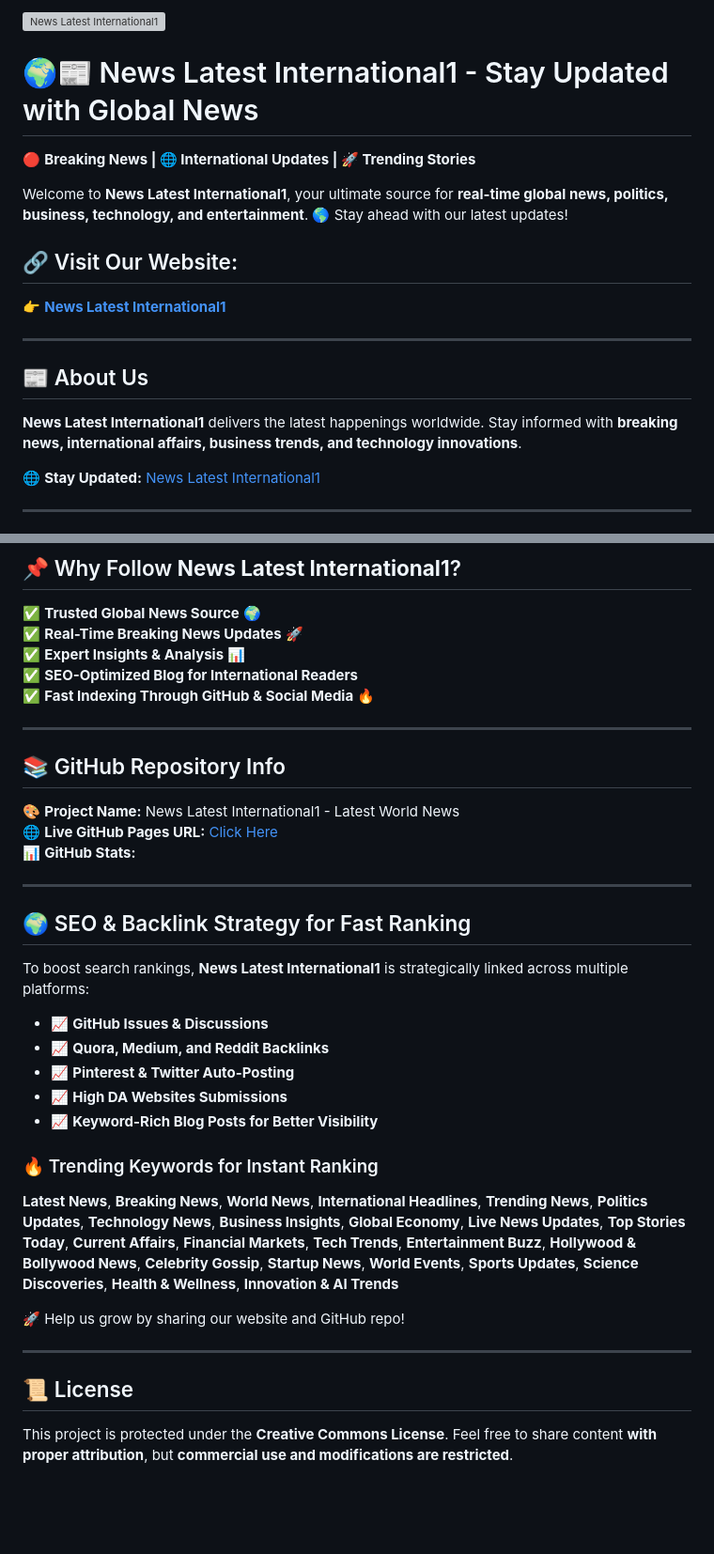
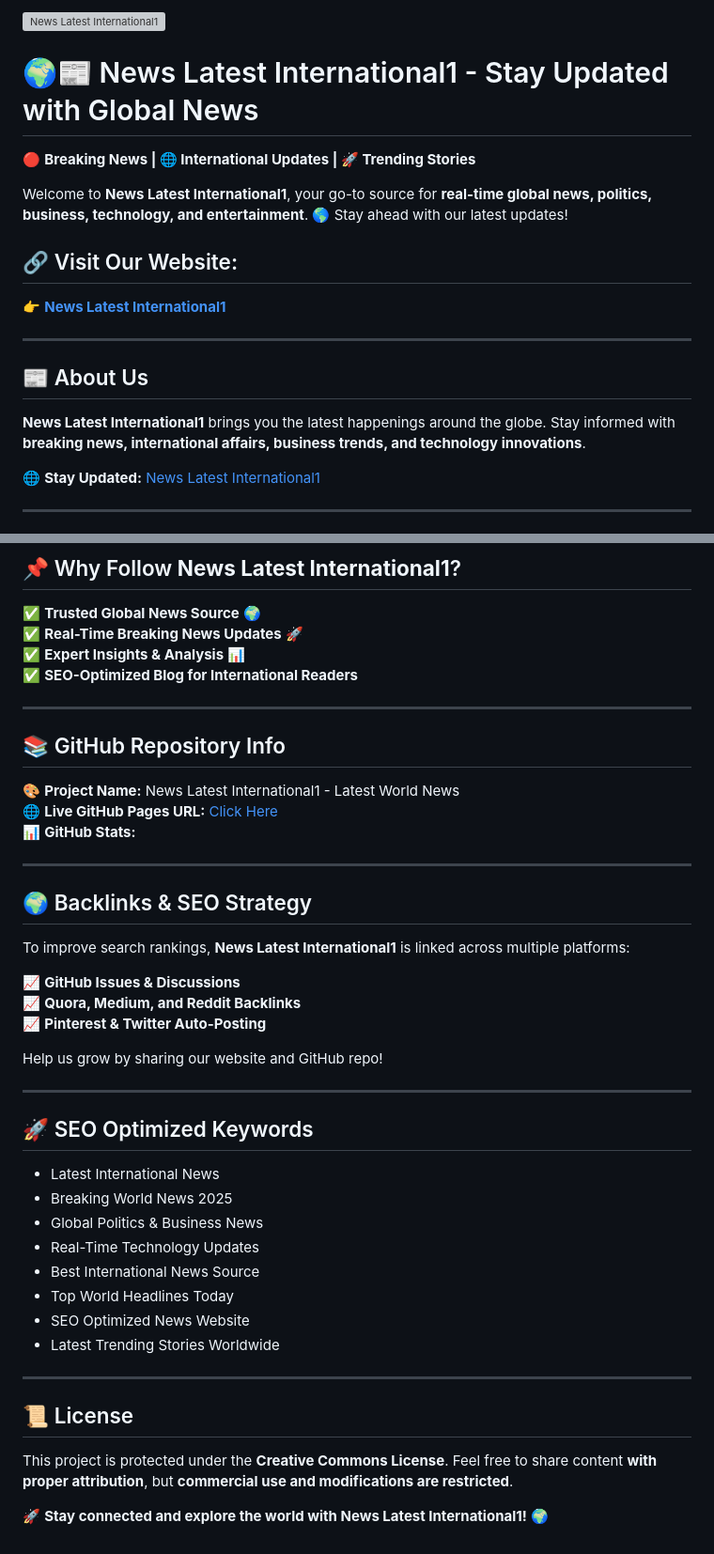
Before and after one commit to Jamil-39/News-Latest-International1-Latest-World-News, a Markdown page: README.md, 2 parts joined by grey strips. Shown at 94% size. Rendered like a GitHub page; blank space fills up the shorter version; grey boxes are pictures that could not be loaded.

```diff
--- a/README.md
+++ b/README.md
@@ -4,17 +4,16 @@
 
 🔴 **Breaking News | 🌐 International Updates | 🚀 Trending Stories**
 
-Welcome to **News Latest International1**, your ultimate source for **real-time global news, politics, business, technology, and entertainment**. 🌎 Stay ahead with our latest updates!
+Welcome to **News Latest International1**, your go-to source for **real-time global news, politics, business, technology, and entertainment**. 🌎 Stay ahead with our latest updates!
 
 ## 🔗 Visit Our Website:
-
 👉 **[News Latest International1](https://newslatestinternational1.blogspot.com/)**
 
 ---
 
 ## 📰 About Us
 
-**News Latest International1** delivers the latest happenings worldwide. Stay informed with **breaking news, international affairs, business trends, and technology innovations**.
+**News Latest International1** brings you the latest happenings around the globe. Stay informed with **breaking news, international affairs, business trends, and technology innovations**.
 
 🌐 **Stay Updated:** [News Latest International1](https://newslatestinternational1.blogspot.com/)
 
@@ -45,7 +44,6 @@ Stay updated by following us on social media:
 ✅ **Real-Time Breaking News Updates** 🚀
 ✅ **Expert Insights & Analysis** 📊
 ✅ **SEO-Optimized Blog for International Readers**
-✅ **Fast Indexing Through GitHub & Social Media** 🔥
 
 ---
 
@@ -57,24 +55,33 @@ Stay updated by following us on social media:
 
 ---
 
-## 🌍 SEO & Backlink Strategy for Fast Ranking
+## 🌍 Backlinks & SEO Strategy
 
-To boost search rankings, **News Latest International1** is strategically linked across multiple platforms:
+To improve search rankings, **News Latest International1** is linked across multiple platforms:
 
-- 📈 **GitHub Issues & Discussions**
-- 📈 **Quora, Medium, and Reddit Backlinks**
-- 📈 **Pinterest & Twitter Auto-Posting**
-- 📈 **High DA Websites Submissions**
-- 📈 **Keyword-Rich Blog Posts for Better Visibility**
+📈 **GitHub Issues & Discussions**
+📈 **Quora, Medium, and Reddit Backlinks**
+📈 **Pinterest & Twitter Auto-Posting**
 
-### 🔥 Trending Keywords for Instant Ranking
+Help us grow by sharing our website and GitHub repo!
 
-**Latest News**, **Breaking News**, **World News**, **International Headlines**, **Trending News**, **Politics Updates**, **Technology News**, **Business Insights**, **Global Economy**, **Live News Updates**, **Top Stories Today**, **Current Affairs**, **Financial Markets**, **Tech Trends**, **Entertainment Buzz**, **Hollywood & Bollywood News**, **Celebrity Gossip**, **Startup News**, **World Events**, **Sports Updates**, **Science Discoveries**, **Health & Wellness**, **Innovation & AI Trends**
+---
 
-🚀 Help us grow by sharing our website and GitHub repo!
+## 🚀 SEO Optimized Keywords
+
+- Latest International News
+- Breaking World News 2025
+- Global Politics & Business News
+- Real-Time Technology Updates
+- Best International News Source
+- Top World Headlines Today
+- SEO Optimized News Website
+- Latest Trending Stories Worldwide
 
 ---
 
 ## 📜 License
 
 This project is protected under the **Creative Commons License**. Feel free to share content **with proper attribution**, but **commercial use and modifications are restricted**.
+
+🚀 **Stay connected and explore the world with News Latest International1!** 🌍
```
Also changed, not shown: other parts of README.md (+1 -1 lines).
